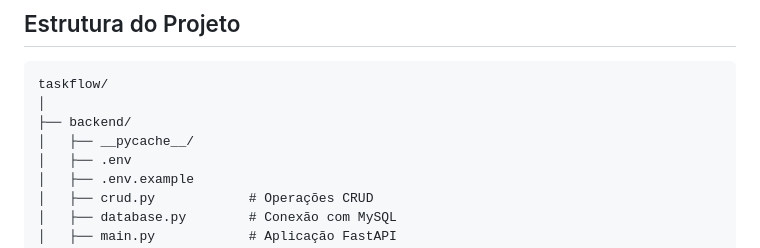
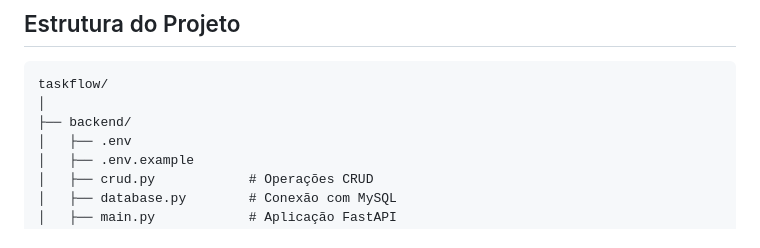
Before and after one commit to felipe2008pg1/Task-flow, a Markdown page: README.md, the part around the change. Drawn GitHub-style.

```diff
--- a/README.md
+++ b/README.md
@@ -21,7 +21,6 @@ Sistema completo de gerenciamento de tarefas desenvolvido com FastAPI, MySQL e J
 taskflow/
 │
 ├── backend/
-│   ├── __pycache__/
 │   ├── .env
 │   ├── .env.example
 │   ├── crud.py            # Operações CRUD
```
